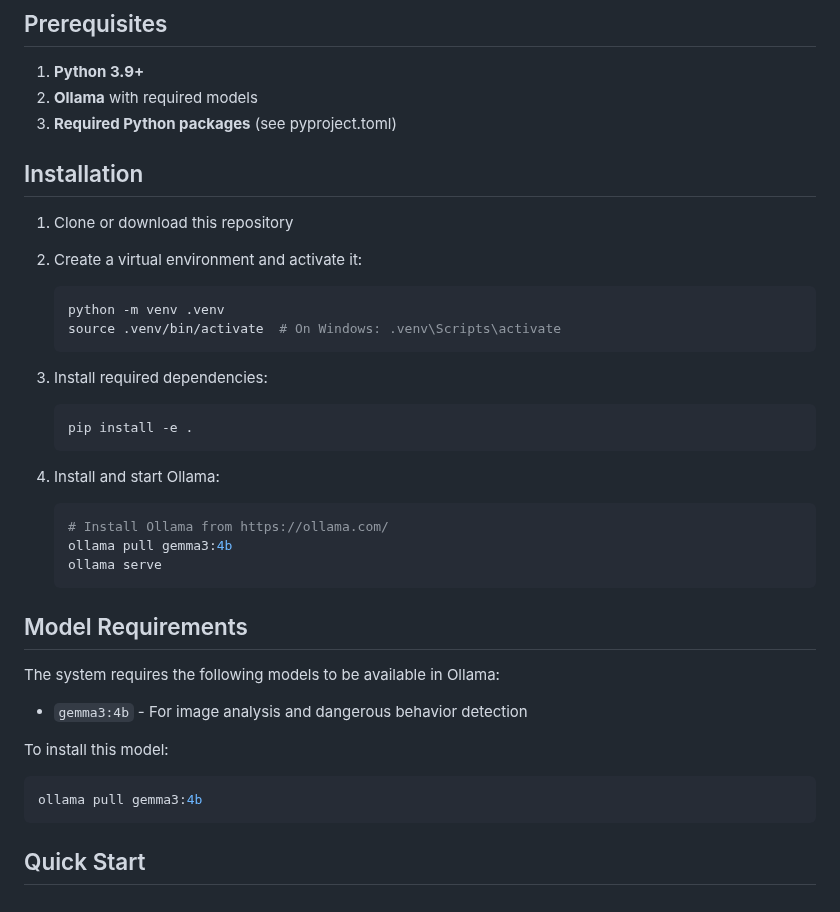
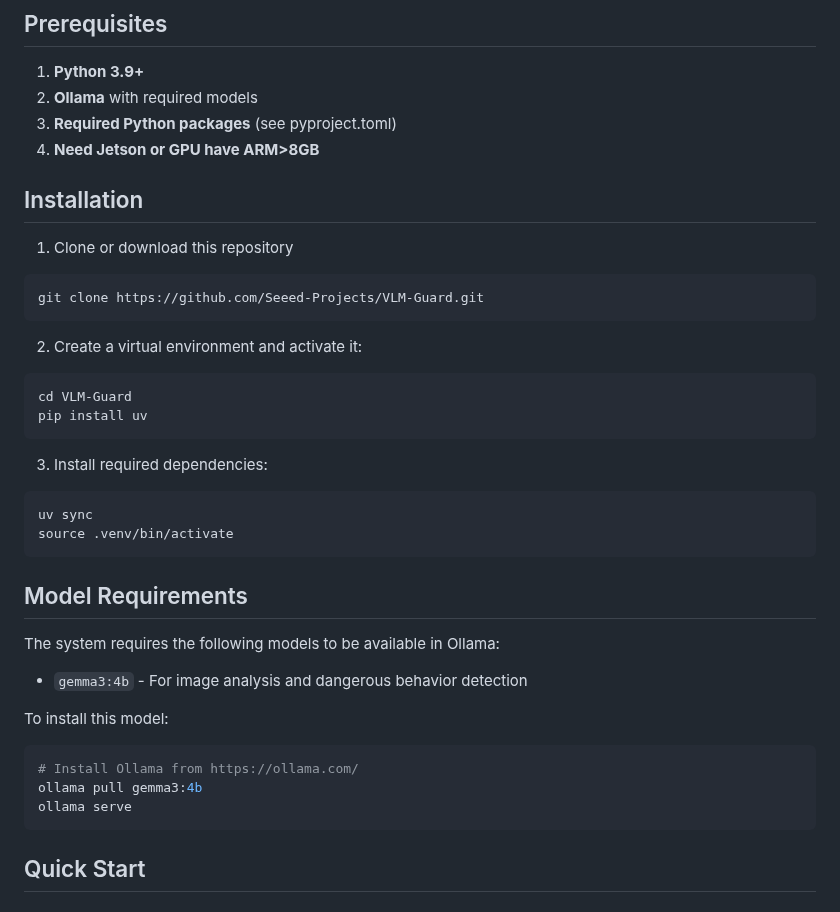
Before and after one commit to Seeed-Projects/VLM-Guard, a Markdown page: README.md, the part around the change. Drawn GitHub-style.

````diff
--- a/README.md
+++ b/README.md
@@ -46,28 +46,29 @@ vlm_demo/
 1. **Python 3.9+**
 2. **Ollama** with required models
 3. **Required Python packages** (see pyproject.toml)
+4. **Need Jetson or GPU have ARM>8GB**
 
 ## Installation
 
 1. Clone or download this repository
 
+```bash
+git clone https://github.com/Seeed-Projects/VLM-Guard.git
+```
+
 2. Create a virtual environment and activate it:
-   ```bash
-   python -m venv .venv
-   source .venv/bin/activate  # On Windows: .venv\Scripts\activate
-   ```
+
+```bash
+cd VLM-Guard
+pip install uv
+```
 
 3. Install required dependencies:
-   ```bash
-   pip install -e .
-   ```
 
-4. Install and start Ollama:
-   ```bash
-   # Install Ollama from https://ollama.com/
-   ollama pull gemma3:4b
-   ollama serve
-   ```
+```bash
+uv sync
+source .venv/bin/activate
+```
 
 ## Model Requirements
 
@@ -76,7 +77,9 @@ The system requires the following models to be available in Ollama:
 
 To install this model:
 ```bash
+# Install Ollama from https://ollama.com/
 ollama pull gemma3:4b
+ollama serve
 ```
 
 ## Quick Start
````
